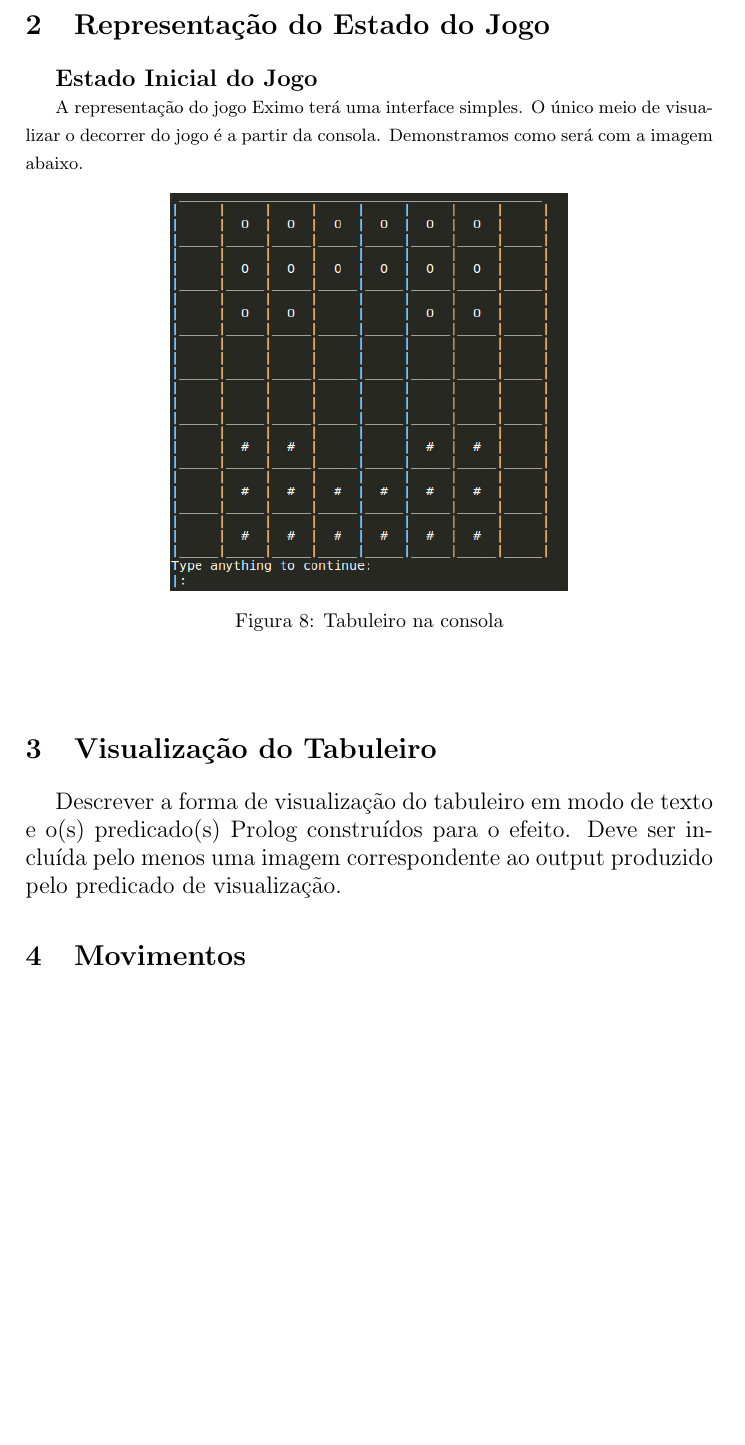
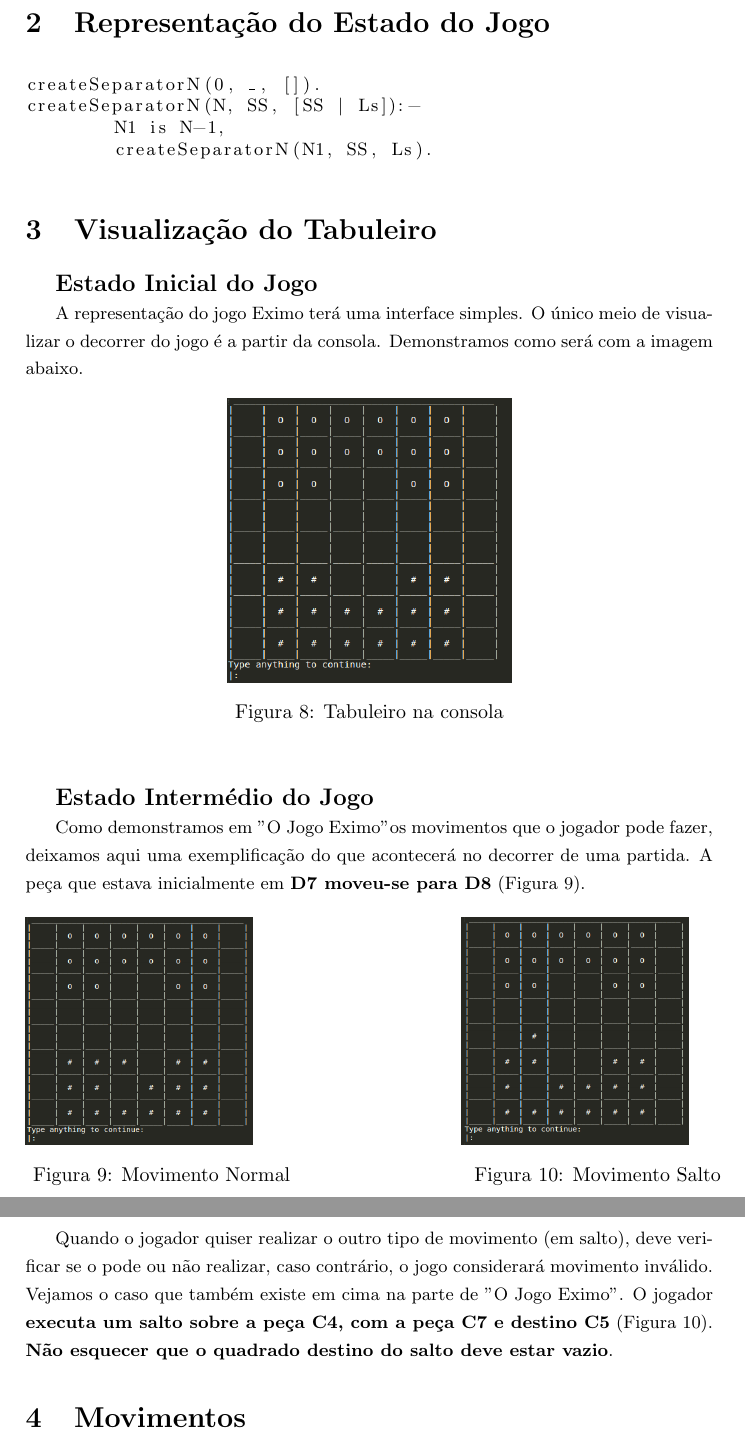
Before and after one commit to ferrolho/feup-plog, a LaTeX document (project/report/interim-report.tex): part of page 4 of 4 before the commit and two parts of pages 4 and 5 of 5 after it, the two joined at a grey line, cut so that both start at the same text, the shorter picture padded with empty space. Compiled offline with pdfLaTeX.

Commit message:
upgrade report

```diff
--- a/project/report/interim-report.tex
+++ b/project/report/interim-report.tex
@@ -222,25 +222,57 @@ Quando uma peça atinge a outra extremidade do tabuleiro, ela, de imediato, é r
 \section{Representação do Estado do Jogo}
 
 %Descrever a forma de representação do estado do tabuleiro (tipicamente uma lista de %listas), com exemplificação em Prolog de posições iniciais do jogo, posições %intermédias e finais, acompanhadas de imagens ilustrativas.
+
+\begin{small}
+\begin{lstlisting}
+createSeparatorN(0, _, []).
+createSeparatorN(N, SS, [SS | Ls]):-
+	N1 is N-1,
+	createSeparatorN(N1, SS, Ls).
+\end{lstlisting}
+\end{small}
+
+
+%%%%%%%%%%%%%%%%%%%%%%%%%%
+\section{Visualização do Tabuleiro}
+
+%Descrever a forma de visualização do tabuleiro em modo de texto e o(s) predicado(s) %Prolog construídos para o efeito.
+%Deve ser incluída pelo menos uma imagem correspondente ao output produzido pelo %predicado de visualização.
+
 \large{\textbf{Estado Inicial do Jogo}}
 
 \begin{small}
 A representação do jogo Eximo terá uma interface simples. O único meio de visualizar o decorrer do jogo é a partir da consola. Demonstramos como será com a imagem abaixo.
 \begin{figure}[h!]
 	\centering
-    \includegraphics[height=7cm,width=7cm]{res/mazeBoard.png}
+    \includegraphics[height=5cm,width=5cm]{res/mazeBoard.png}
     \caption{Tabuleiro na consola}
     \label{fig:8}
 \end{figure}
 \end{small}\newline
 
+\large{\textbf{Estado Intermédio do Jogo}}
 
-%%%%%%%%%%%%%%%%%%%%%%%%%%
-\section{Visualização do Tabuleiro}
+\begin{small}
+Como demonstramos em "O Jogo Eximo" os movimentos que o jogador pode fazer, deixamos aqui uma exemplificação do que acontecerá no decorrer de uma partida. A peça que estava inicialmente em \textbf{D7 moveu-se para D8} (Figura 9).
+\begin{figure}[h!]
+  \begin{minipage}[h!]{0.3\textwidth}
+    \includegraphics[height=4cm,width=4cm]{res/normalMoveConsole.png}
+    \caption{Movimento Normal}
+    \label{fig:9}
+  \end{minipage}
+	\quad\quad\quad\quad	\quad\quad\quad\quad
+  \begin{minipage}[h!]{0.3\textwidth}
+    \includegraphics[height=4cm,width=4cm]{res/jumpMoveConsole.png}
+    \caption{Movimento Salto}
+    \label{fig:10}
+  \end{minipage}
+\end{figure}\newline
+\end{small}
 
-Descrever a forma de visualização do tabuleiro em modo de texto e o(s) predicado(s) Prolog construídos para o efeito.
-Deve ser incluída pelo menos uma imagem correspondente ao output produzido pelo predicado de visualização.
-
+\begin{small}
+Quando o jogador quiser realizar o outro tipo de movimento (em salto), deve verificar se o pode ou não realizar, caso contrário, o jogo considerará movimento inválido. Vejamos o caso que também existe em cima na parte de "O Jogo Eximo". O jogador \textbf{executa um salto sobre a peça C4, com a peça C7 e destino C5} (Figura 10). \textbf{Não esquecer que o quadrado destino do salto deve estar vazio}.
+\end{small}
 
 %%%%%%%%%%%%%%%%%%%%%%%%%%
 \section{Movimentos}
```
Also changed, not shown: project/report/interim-report.pdf.
